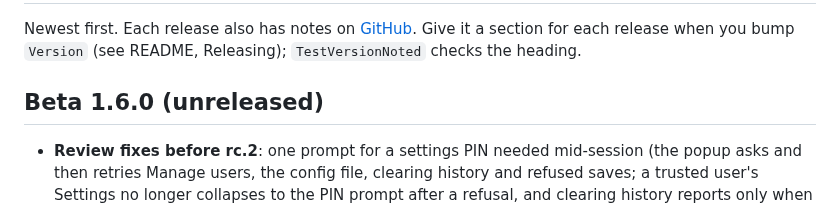
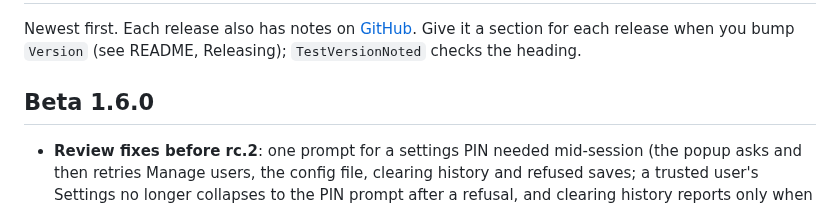
Before and after one commit to sethdotfm/sode, a Markdown page: CHANGELOG.md, the part around the change. Drawn GitHub-style.

Commit message:
CHANGELOG: Beta 1.6.0 heading final (no longer unreleased) for the rc
Co-Authored-By: Claude Sonnet 5.5 <noreply@anthropic.com>

```diff
--- a/CHANGELOG.md
+++ b/CHANGELOG.md
@@ -2,7 +2,7 @@
 
 Newest first. Each release also has notes on [GitHub](https://github.com/sethdotfm/sode/releases). Give it a section for each release when you bump `Version` (see README, Releasing); `TestVersionNoted` checks the heading.
 
-## Beta 1.6.0 (unreleased)
+## Beta 1.6.0
 
 - **Review fixes before rc.2**: one prompt for a settings PIN needed mid-session (the popup asks and then retries Manage users, the config file, clearing history and refused saves; a trusted user's Settings no longer collapses to the PIN prompt after a refusal, and clearing history reports only when the server did it); result banners no longer pile up, close in both layouts together, and a failure that resolves now times out; the lock screen keeps the foot in the page flow (no overlap on a short screen), one Log out button for both locks and a long site name refits when the layout changes; the pick bar is placed by the phone layout (and follows a layout switch); Settings search finds View Logs again; browse lists scroll to the chosen row; the composer's bottom padding follows the real keyboard; code moved out of `plans.js`, `settings.js`, `desktop.js` and `index.html` into `banner.js`, `settingstoc.js`, `settingspin.js`, `about.js`, `shortcuts.js`.
 - **Phone fixes**: *Your account* is its own section after This device (which has tighter fields on a phone); the lock screen scales a long site name to fit, sits in the visible height (dvh, plus the safe area) so its foot buttons aren't behind the address bar, and keeps *Log out* (now also for a logged-in user's lock) at the bottom beside *Log in as…*; no double-tap zoom on the PIN pad or anywhere else on the phone; no empty band above the keyboard in the composer; the "Logged in as" chip no longer sits over the page on a phone (it shows under a lock screen only; the name is in Settings); Redo (and Retry for failed takes) is a swipe: drag a Recent row or folder right to show it, left still shows Undo; the buttons in the rows are gone; Settings on a phone is a list of sections, each a page of its own (Back returns to the list, then leaves; search and failing fields open their section); every text field, select and text area is at least 16px on the phone, so iOS no longer zooms in on focus and stays zoomed; opening or leaving Settings (or entering its PIN) no longer puts the cursor in a box on a phone, which raised the keyboard; choosing takes for a preset: the bar is a row of the phone view instead of covering the patch summary, a picked row keeps a solid background (the swipe-undo button showed through it), and the composer waits while choosing from Recent.
```
